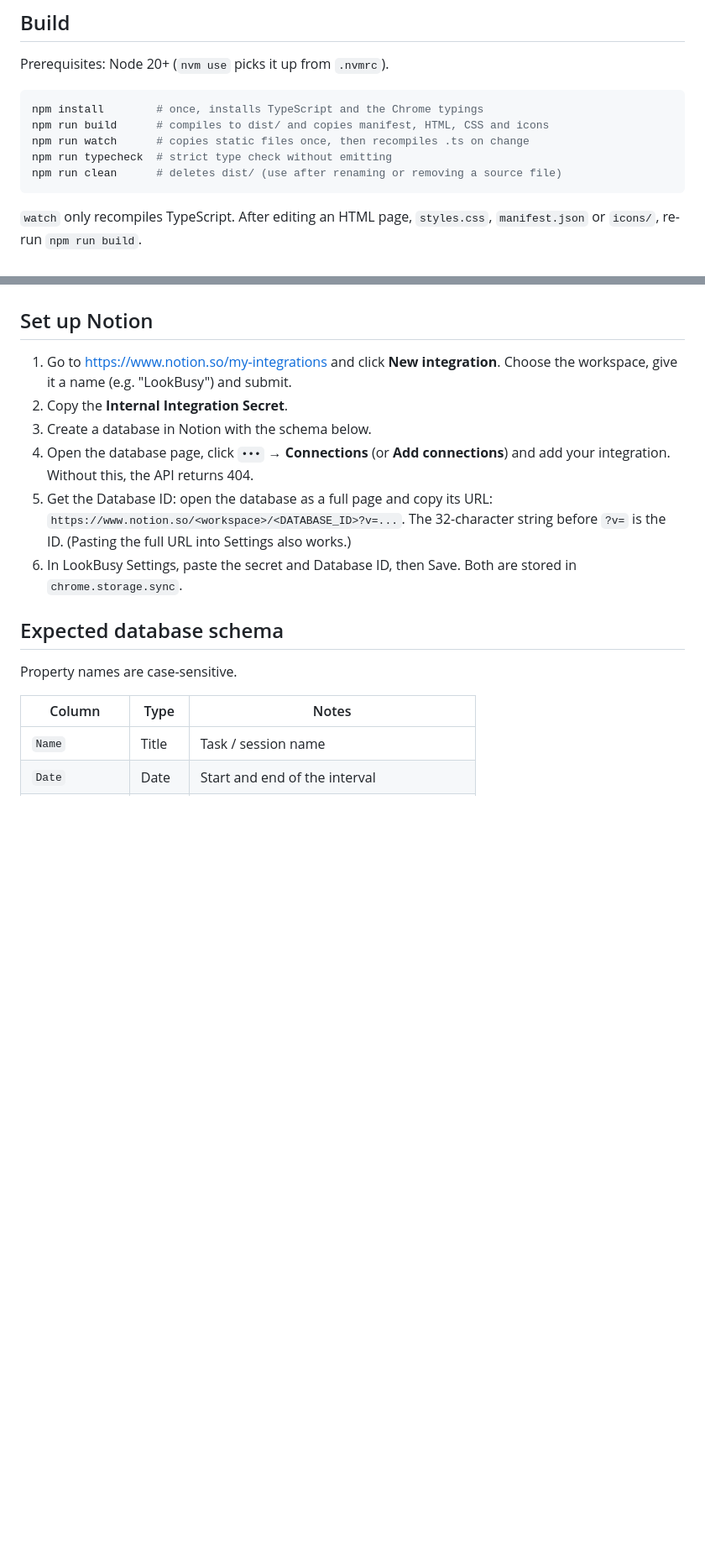
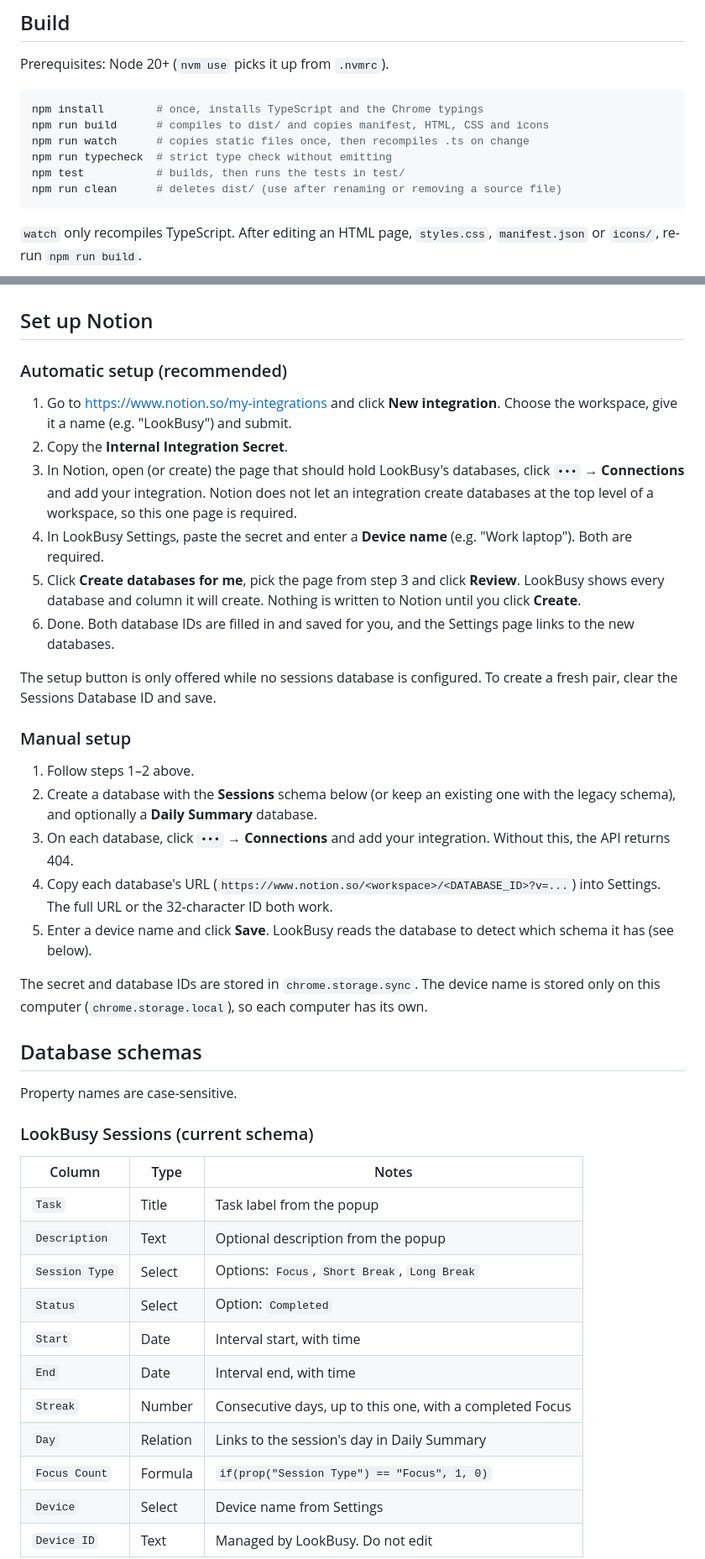
Before and after one commit to webobite/LookBusy, a Markdown page: README.md, 2 parts joined by grey strips. Shown at 84% size. Drawn GitHub-style; blank space fills up the shorter version.

````diff
--- a/README.md
+++ b/README.md
@@ -18,6 +18,7 @@ npm install        # once, installs TypeScript and the Chrome typings
 npm run build      # compiles to dist/ and copies manifest, HTML, CSS and icons
 npm run watch      # copies static files once, then recompiles .ts on change
 npm run typecheck  # strict type check without emitting
+npm test           # builds, then runs the tests in test/
 npm run clean      # deletes dist/ (use after renaming or removing a source file)
 ```
 
@@ -33,17 +34,41 @@ npm run clean      # deletes dist/ (use after renaming or removing a source file
 If you previously loaded the repository root, remove that entry. An unpacked extension's ID comes from its folder path, so the `dist/` build gets a new ID: enter your Notion settings once more, and any running timer is lost.
 
 ## Set up Notion
+
+### Automatic setup (recommended)
 1. Go to <https://www.notion.so/my-integrations> and click **New integration**. Choose the workspace, give it a name (e.g. "LookBusy") and submit.
 2. Copy the **Internal Integration Secret**.
-3. Create a database in Notion with the schema below.
-4. Open the database page, click `•••` → **Connections** (or **Add connections**) and add your integration. Without this, the API returns 404.
-5. Get the Database ID: open the database as a full page and copy its URL: `https://www.notion.so/<workspace>/<DATABASE_ID>?v=...`. The 32-character string before `?v=` is the ID. (Pasting the full URL into Settings also works.)
-6. In LookBusy Settings, paste the secret and Database ID, then Save. Both are stored in `chrome.storage.sync`.
+3. In Notion, open (or create) the page that should hold LookBusy's databases, click `•••` → **Connections** and add your integration. Notion does not let an integration create databases at the top level of a workspace, so this one page is required.
+4. In LookBusy Settings, paste the secret and enter a **Device name** (e.g. "Work laptop"). Both are required.
+5. Click **Create databases for me**, pick the page from step 3 and click **Review**. LookBusy shows every database and column it will create. Nothing is written to Notion until you click **Create**.
+6. Done. Both database IDs are filled in and saved for you, and the Settings page links to the new databases.
 
-## Expected database schema
+The setup button is only offered while no sessions database is configured. To create a fresh pair, clear the Sessions Database ID and save.
+
+### Manual setup
+1. Follow steps 1–2 above.
+2. Create a database with the **Sessions** schema below (or keep an existing one with the legacy schema), and optionally a **Daily Summary** database.
+3. On each database, click `•••` → **Connections** and add your integration. Without this, the API returns 404.
+4. Copy each database's URL (`https://www.notion.so/<workspace>/<DATABASE_ID>?v=...`) into Settings. The full URL or the 32-character ID both work.
+5. Enter a device name and click **Save**. LookBusy reads the database to detect which schema it has (see below).
+
+The secret and database IDs are stored in `chrome.storage.sync`. The device name is stored only on this computer (`chrome.storage.local`), so each computer has its own.
+
+## Database schemas
 Property names are case-sensitive.
 
-| Column         | Type   | Notes                                    |
-|----------------|--------|------------------------------------------|
-| `Name`         | Title  | Task / session name                      |
-| `Date`         | Date   | Start and end of the interval            |
+### LookBusy Sessions (current schema)
+| Column         | Type     | Notes                                                    |
+|----------------|----------|----------------------------------------------------------|
+| `Task`         | Title    | Task label from the popup                                |
+| `Description`  | Text     | Optional description from the popup                      |
+| `Session Type` | Select   | Options: `Focus`, `Short Break`, `Long Break`            |
+| `Status`       | Select   | Option: `Completed`                                      |
+| `Start`        | Date     | Interval start, with time                                |
+| `End`          | Date     | Interval end, with time                                  |
+| `Streak`       | Number   | Consecutive days, up to this one, with a completed Focus |
+| `Day`          | Relation | Links to the session's day in Daily Summary              |
+| `Focus Count`  | Formula  | `if(prop("Session Type") == "Focus", 1, 0)`              |
+| `Device`       | Select   | Device name from Settings                                |
+| `Device ID`    | Text     | Managed by LookBusy. Do not edit                         |
+
````
Also changed, not shown: other parts of README.md (+28 -3 lines).
